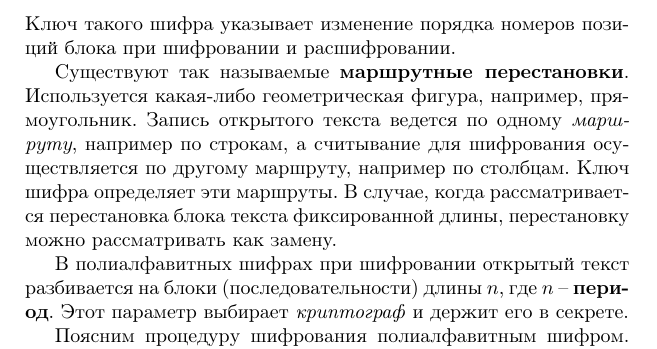
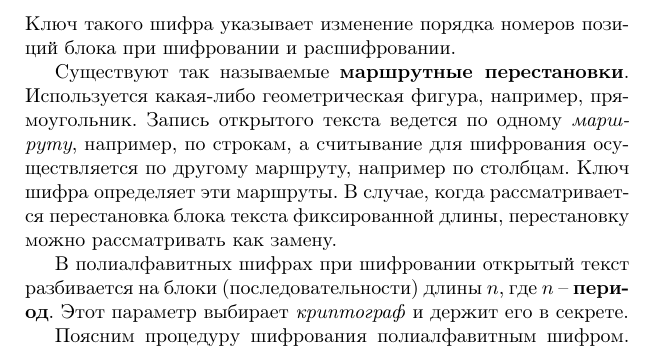
Before and after one commit to vlsergey/infosec, a LaTeX book (Information Security.tex, which reads permutation_ciphers.tex): part of page 19 of 283, cut so that both start at the same text. Compiled offline with pdfLaTeX; a LaTeX package or settings file that is missing is left out.

Commit message:
Update permutation_ciphers.tex
"Например" в запятых - 2

```diff
--- a/permutation_ciphers.tex
+++ b/permutation_ciphers.tex
@@ -7,7 +7,7 @@
 \end{center}
 Ключ такого шифра указывает изменение порядка номеров позиций блока при шифровании и расшифровании.
 
-Существуют так называемые \textbf{маршрутные перестановки}. Используется какая-либо геометрическая фигура, например, прямоугольник. Запись открытого текста ведется по одному \emph{маршруту}, например по строкам, а считывание для шифрования осуществляется по другому маршруту, например по столбцам. Ключ шифра определяет эти маршруты.
+Существуют так называемые \textbf{маршрутные перестановки}. Используется какая-либо геометрическая фигура, например, прямоугольник. Запись открытого текста ведется по одному \emph{маршруту}, например, по строкам, а считывание для шифрования осуществляется по другому маршруту, например по столбцам. Ключ шифра определяет эти маршруты.
 В случае, когда рассматривается перестановка блока текста фиксированной длины, перестановку можно рассматривать как замену.
 
 В полиалфавитных шифрах при шифровании открытый текст разбивается на блоки (последовательности) длины $n$, где $n$ -- \textbf{период}. Этот параметр выбирает \emph{криптограф} и держит его в секрете.
```
